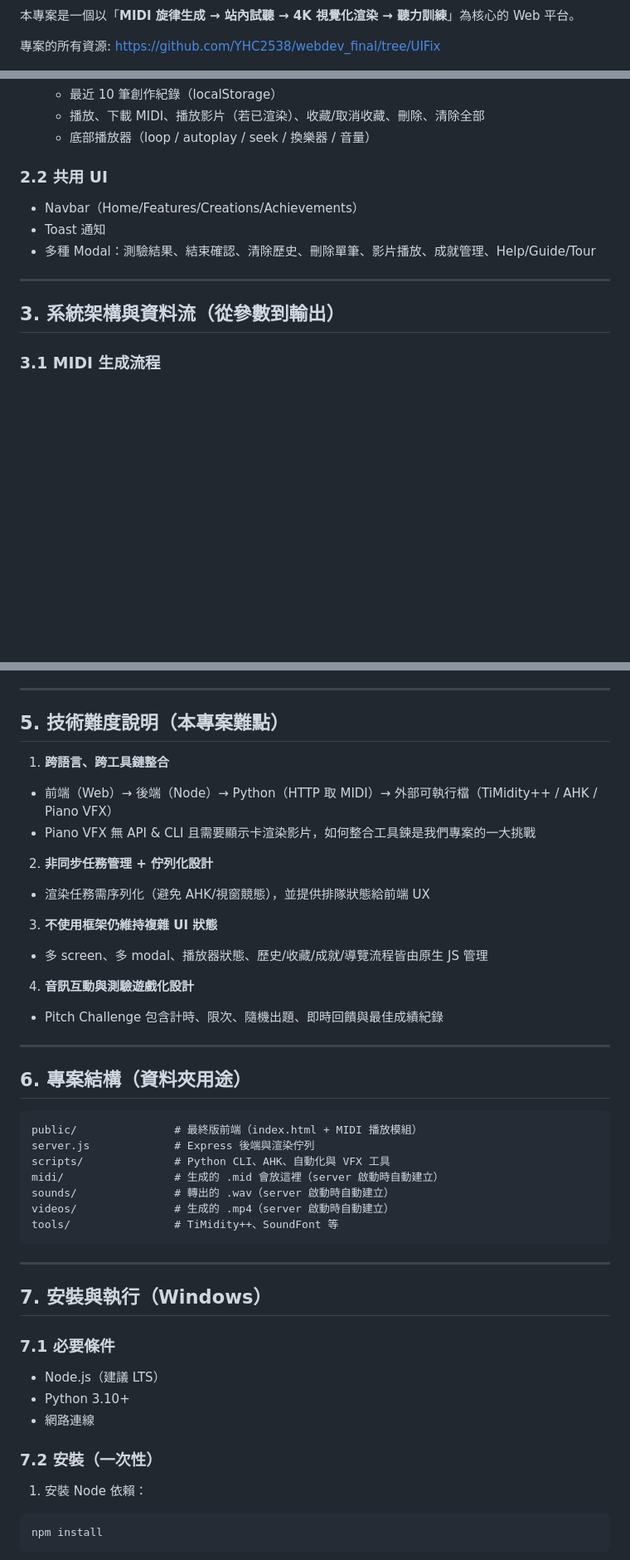
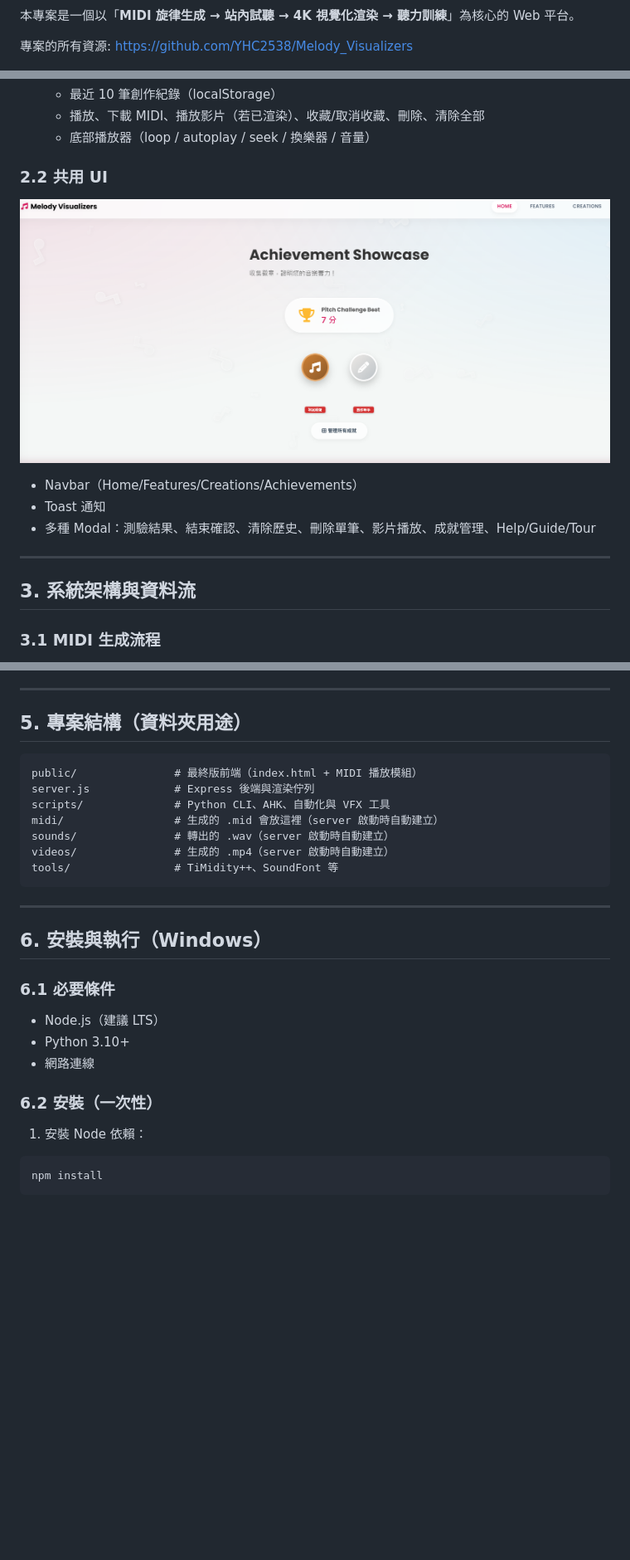
Before and after one commit to YHC2538/Melody_Visualizers, a Markdown page: README.md, 3 parts joined by grey strips. Shown: that part at 83% size. GitHub-like rendering; pictures changed too: achievements.png (added); blank space fills up the shorter version.

````diff
--- a/README.md
+++ b/README.md
@@ -2,7 +14,8 @@
 
 本專案是一個以「**MIDI 旋律生成 → 站內試聽 → 4K 視覺化渲染 → 聽力訓練**」為核心的 Web 平台。
 
-專案的所有資源: https://github.com/YHC2538/webdev_final/tree/UIFix
+專案的所有資源: https://github.com/YHC2538/Melody_Visualizers
+
 
 ![demo](./img_main.png)
 
@@ -63,13 +75,14 @@
 
 ### 2.2 共用 UI
 
+![](./achievements.png)
 - Navbar（Home/Features/Creations/Achievements）
 - Toast 通知
 - 多種 Modal：測驗結果、結束確認、清除歷史、刪除單筆、影片播放、成就管理、Help/Guide/Tour
 
 ---
 
-## 3. 系統架構與資料流（從參數到輸出）
+## 3. 系統架構與資料流
 
 ### 3.1 MIDI 生成流程
 
@@ -142,24 +155,8 @@
 
 ---
 
-## 5. 技術難度說明（本專案難點）
 
-1) **跨語言、跨工具鏈整合**
-- 前端（Web）→ 後端（Node）→ Python（HTTP 取 MIDI）→ 外部可執行檔（TiMidity++ / AHK / Piano VFX）
-- Piano VFX 無 API & CLI 且需要顯示卡渲染影片，如何整合工具鍊是我們專案的一大挑戰
-
-2) **非同步任務管理 + 佇列化設計**
-- 渲染任務需序列化（避免 AHK/視窗競態），並提供排隊狀態給前端 UX
-
-3) **不使用框架仍維持複雜 UI 狀態**
-- 多 screen、多 modal、播放器狀態、歷史/收藏/成就/導覽流程皆由原生 JS 管理
-
-4) **音訊互動與測驗遊戲化設計**
-- Pitch Challenge 包含計時、限次、隨機出題、即時回饋與最佳成績紀錄
-
----
-
-## 6. 專案結構（資料夾用途）
+## 5. 專案結構（資料夾用途）
 
 ```
 public/               # 最終版前端（index.html + MIDI 播放模組）
@@ -173,15 +170,15 @@ tools/                # TiMidity++、SoundFont 等
 
 ---
 
-## 7. 安裝與執行（Windows）
+## 6. 安裝與執行（Windows）
 
-### 7.1 必要條件
+### 6.1 必要條件
 
 - Node.js（建議 LTS）
 - Python 3.10+
 - 網路連線
 
-### 7.2 安裝（一次性）
+### 6.2 安裝（一次性）
 
 1) 安裝 Node 依賴：
 
````
Also changed, not shown: other parts of README.md (+27 -17 lines), creations_screen.png (added), main_screen.png (added), test_screen.png (added).
